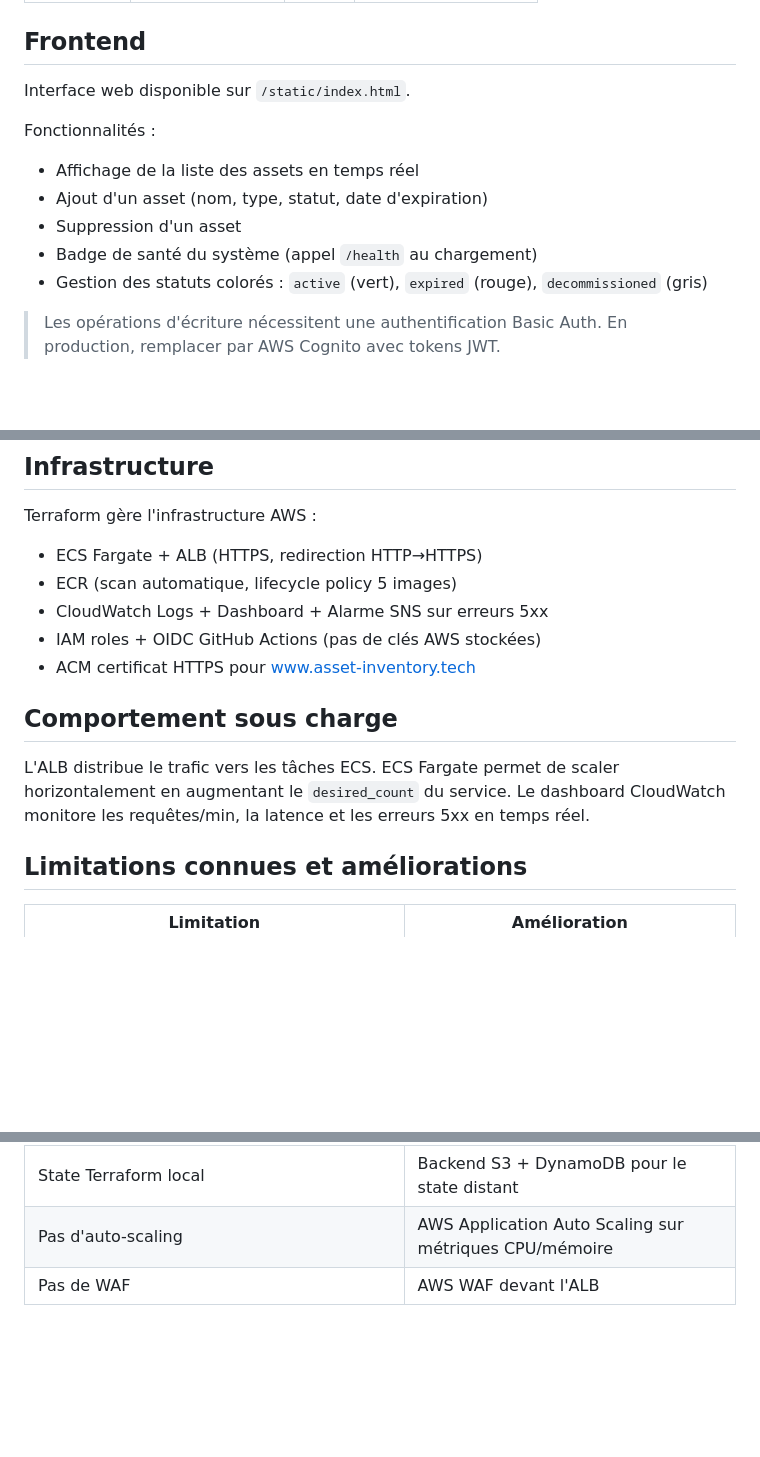
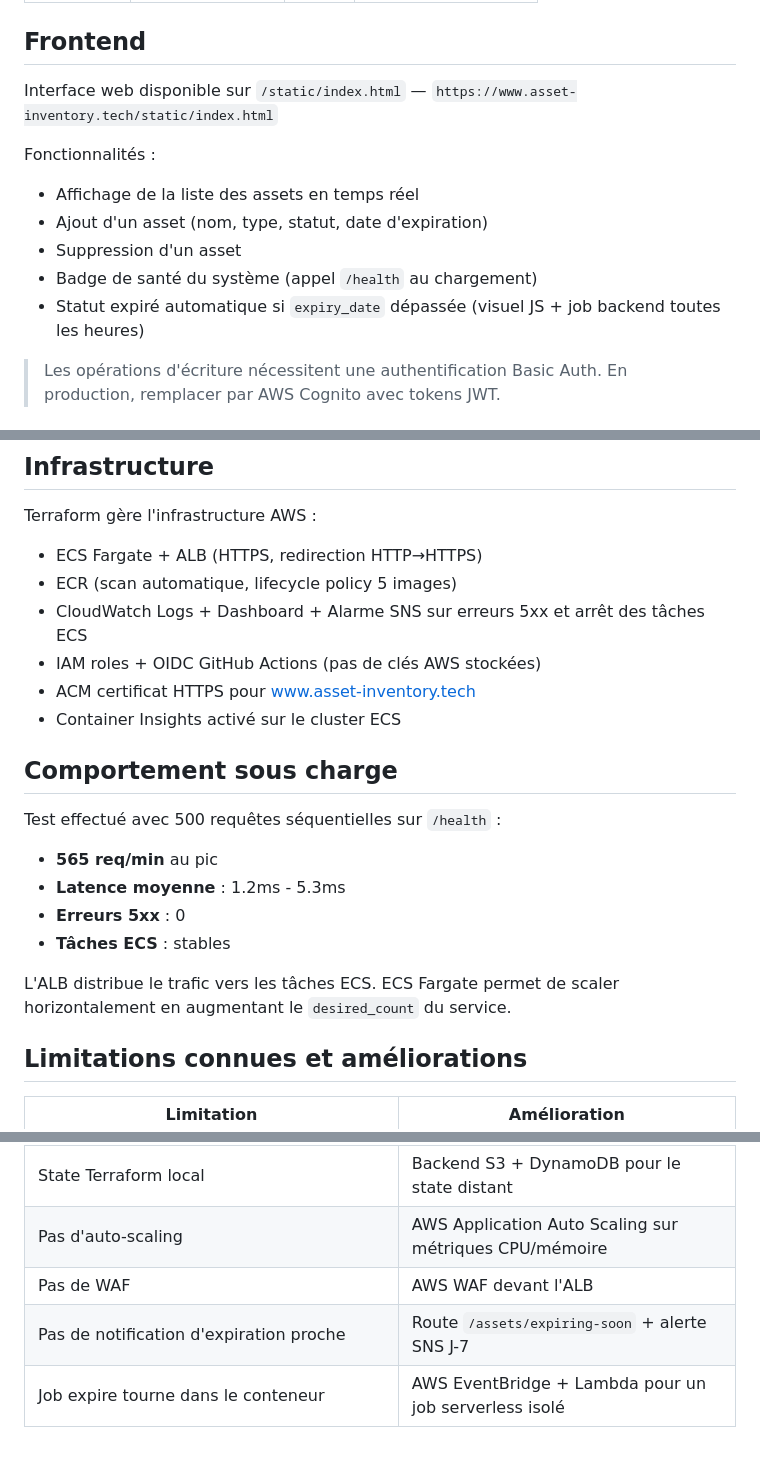
Before and after one commit to Lyess00/asset-inventory-app, a Markdown page: README.md, 3 parts joined by grey strips. Rendered like a GitHub page; blank space fills up the shorter version.

Commit message:
Final README with load test results and improvements

```diff
--- a/README.md
+++ b/README.md
@@ -49,14 +49,14 @@ docker run -p 8000:8000 -e ADMIN_USER=admin -e ADMIN_PASS=admin asset-inventory-
 
 ## Frontend
 
-Interface web disponible sur `/static/index.html`.
+Interface web disponible sur `/static/index.html` — `https://www.asset-inventory.tech/static/index.html`
 
 Fonctionnalités :
 - Affichage de la liste des assets en temps réel
 - Ajout d'un asset (nom, type, statut, date d'expiration)
 - Suppression d'un asset
 - Badge de santé du système (appel `/health` au chargement)
-- Gestion des statuts colorés : `active` (vert), `expired` (rouge), `decommissioned` (gris)
+- Statut expiré automatique si `expiry_date` dépassée (visuel JS + job backend toutes les heures)
 
 > Les opérations d'écriture nécessitent une authentification Basic Auth.
 > En production, remplacer par AWS Cognito avec tokens JWT.
@@ -74,13 +74,20 @@ pytest tests/ -v
 Terraform gère l'infrastructure AWS :
 - ECS Fargate + ALB (HTTPS, redirection HTTP→HTTPS)
 - ECR (scan automatique, lifecycle policy 5 images)
-- CloudWatch Logs + Dashboard + Alarme SNS sur erreurs 5xx
+- CloudWatch Logs + Dashboard + Alarme SNS sur erreurs 5xx et arrêt des tâches ECS
 - IAM roles + OIDC GitHub Actions (pas de clés AWS stockées)
 - ACM certificat HTTPS pour www.asset-inventory.tech
+- Container Insights activé sur le cluster ECS
 
 ## Comportement sous charge
 
-L'ALB distribue le trafic vers les tâches ECS. ECS Fargate permet de scaler horizontalement en augmentant le `desired_count` du service. Le dashboard CloudWatch monitore les requêtes/min, la latence et les erreurs 5xx en temps réel.
+Test effectué avec 500 requêtes séquentielles sur `/health` :
+- **565 req/min** au pic
+- **Latence moyenne** : 1.2ms - 5.3ms
+- **Erreurs 5xx** : 0
+- **Tâches ECS** : stables
+
+L'ALB distribue le trafic vers les tâches ECS. ECS Fargate permet de scaler horizontalement en augmentant le `desired_count` du service.
 
 ## Limitations connues et améliorations
 
@@ -91,3 +98,5 @@ L'ALB distribue le trafic vers les tâches ECS. ECS Fargate permet de scaler hor
 | State Terraform local | Backend S3 + DynamoDB pour le state distant |
 | Pas d'auto-scaling | AWS Application Auto Scaling sur métriques CPU/mémoire |
 | Pas de WAF | AWS WAF devant l'ALB |
+| Pas de notification d'expiration proche | Route `/assets/expiring-soon` + alerte SNS J-7 |
+| Job expire tourne dans le conteneur | AWS EventBridge + Lambda pour un job serverless isolé |
```
